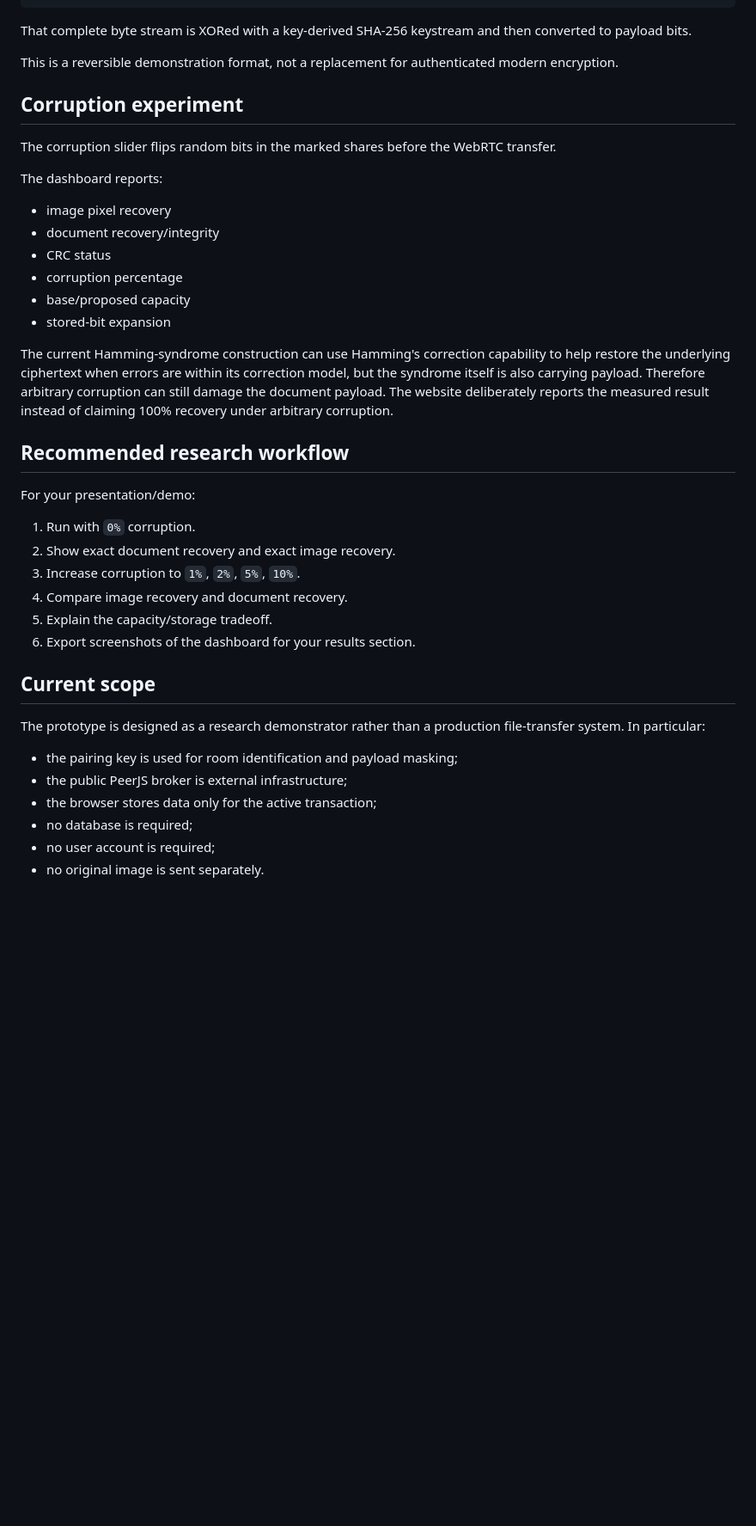
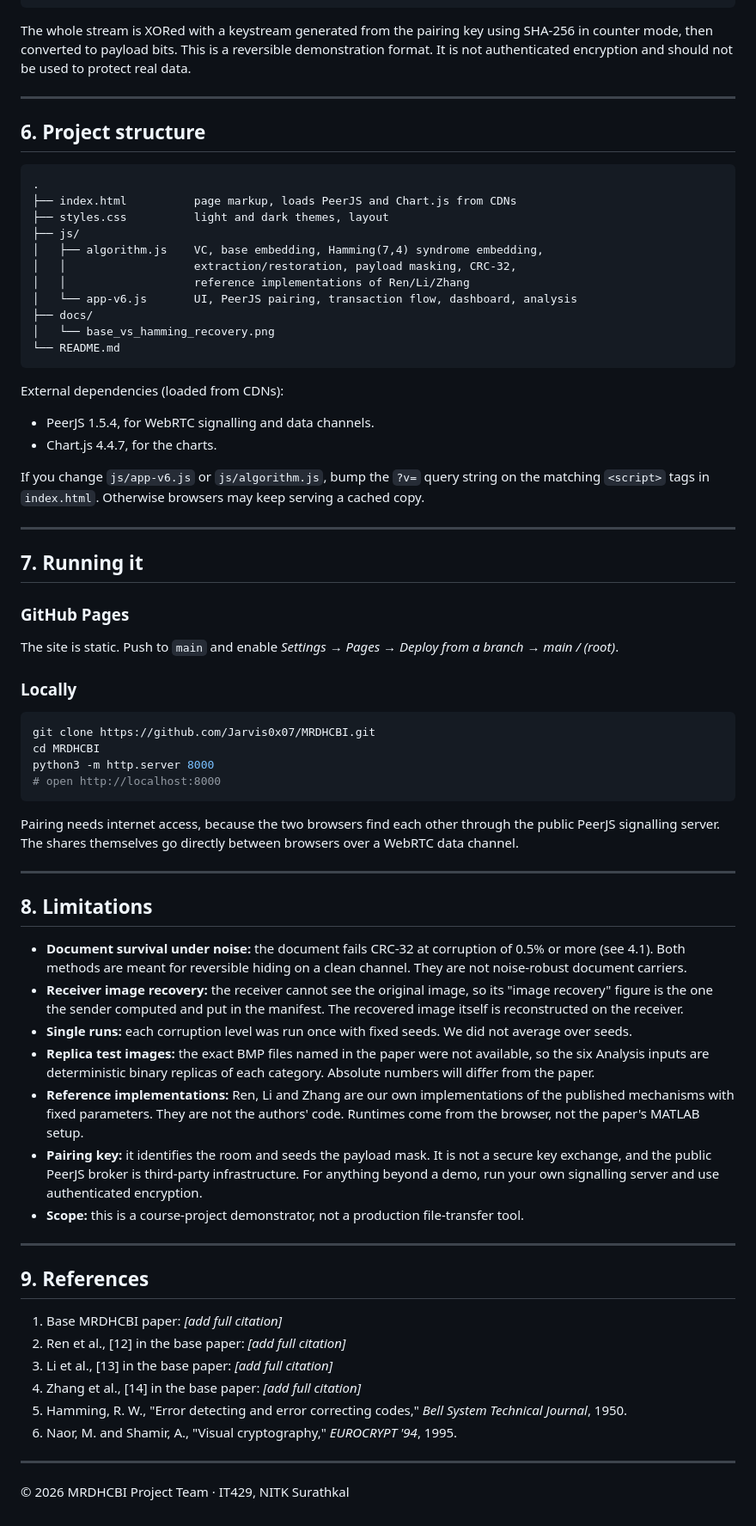
Before and after one commit to Jarvis0x07/MRDHCBI, a Markdown page: README.md, the part around one of its changes. Shown at 86% size. GitHub-like rendering; blank space fills up the shorter version.

````diff
--- a/README.md
+++ b/README.md
@@ -132,43 +128,75 @@ Before embedding, the browser creates:
 [file bytes]
 ```
 
-That complete byte stream is XORed with a key-derived SHA-256 keystream and then converted to payload bits.
+The whole stream is XORed with a keystream generated from the pairing key using SHA-256 in counter mode, then converted to payload bits. This is a reversible demonstration format. It is not authenticated encryption and should not be used to protect real data.
 
-This is a reversible demonstration format, not a replacement for authenticated modern encryption.
+---
 
-## Corruption experiment
+## 6. Project structure
 
-The corruption slider flips random bits in the marked shares before the WebRTC transfer.
+```
+.
+├── index.html          page markup, loads PeerJS and Chart.js from CDNs
+├── styles.css          light and dark themes, layout
+├── js/
+│   ├── algorithm.js    VC, base embedding, Hamming(7,4) syndrome embedding,
+│   │                   extraction/restoration, payload masking, CRC-32,
+│   │                   reference implementations of Ren/Li/Zhang
+│   └── app-v6.js       UI, PeerJS pairing, transaction flow, dashboard, analysis
+├── docs/
+│   └── base_vs_hamming_recovery.png
+└── README.md
+```
 
-The dashboard reports:
+External dependencies (loaded from CDNs):
 
-- image pixel recovery
-- document recovery/integrity
-- CRC status
-- corruption percentage
-- base/proposed capacity
-- stored-bit expansion
+- PeerJS 1.5.4, for WebRTC signalling and data channels.
+- Chart.js 4.4.7, for the charts.
 
-The current Hamming-syndrome construction can use Hamming's correction capability to help restore the underlying ciphertext when errors are within its correction model, but the syndrome itself is also carrying payload. Therefore arbitrary corruption can still damage the document payload. The website deliberately reports the measured result instead of claiming 100% recovery under arbitrary corruption.
+If you change `js/app-v6.js` or `js/algorithm.js`, bump the `?v=` query string on the matching `<script>` tags in `index.html`. Otherwise browsers may keep serving a cached copy.
 
-## Recommended research workflow
+---
 
-For your presentation/demo:
+## 7. Running it
 
-1. Run with `0%` corruption.
-2. Show exact document recovery and exact image recovery.
-3. Increase corruption to `1%`, `2%`, `5%`, `10%`.
-4. Compare image recovery and document recovery.
-5. Explain the capacity/storage tradeoff.
-6. Export screenshots of the dashboard for your results section.
+### GitHub Pages
 
-## Current scope
+The site is static. Push to `main` and enable *Settings → Pages → Deploy from a branch → main / (root)*.
 
-The prototype is designed as a research demonstrator rather than a production file-transfer system. In particular:
+### Locally
 
-- the pairing key is used for room identification and payload masking;
-- the public PeerJS broker is external infrastructure;
-- the browser stores data only for the active transaction;
-- no database is required;
-- no user account is required;
-- no original image is sent separately.
+```bash
+git clone https://github.com/Jarvis0x07/MRDHCBI.git
+cd MRDHCBI
+python3 -m http.server 8000
+# open http://localhost:8000
+```
+
+Pairing needs internet access, because the two browsers find each other through the public PeerJS signalling server. The shares themselves go directly between browsers over a WebRTC data channel.
+
+---
+
+## 8. Limitations
+
+- **Document survival under noise:** the document fails CRC-32 at corruption of 0.5% or more (see 4.1). Both methods are meant for reversible hiding on a clean channel. They are not noise-robust document carriers.
+- **Receiver image recovery:** the receiver cannot see the original image, so its "image recovery" figure is the one the sender computed and put in the manifest. The recovered image itself is reconstructed on the receiver.
+- **Single runs:** each corruption level was run once with fixed seeds. We did not average over seeds.
+- **Replica test images:** the exact BMP files named in the paper were not available, so the six Analysis inputs are deterministic binary replicas of each category. Absolute numbers will differ from the paper.
+- **Reference implementations:** Ren, Li and Zhang are our own implementations of the published mechanisms with fixed parameters. They are not the authors' code. Runtimes come from the browser, not the paper's MATLAB setup.
+- **Pairing key:** it identifies the room and seeds the payload mask. It is not a secure key exchange, and the public PeerJS broker is third-party infrastructure. For anything beyond a demo, run your own signalling server and use authenticated encryption.
+- **Scope:** this is a course-project demonstrator, not a production file-transfer tool.
+
+---
+
+## 9. References
+
+1. Base MRDHCBI paper: *[add full citation]*
+2. Ren et al., [12] in the base paper: *[add full citation]*
+3. Li et al., [13] in the base paper: *[add full citation]*
+4. Zhang et al., [14] in the base paper: *[add full citation]*
+5. Hamming, R. W., "Error detecting and error correcting codes," *Bell System Technical Journal*, 1950.
+6. Naor, M. and Shamir, A., "Visual cryptography," *EUROCRYPT '94*, 1995.
+
+---
+
+© 2026 MRDHCBI Project Team · IT429, NITK Surathkal
````
Also changed, not shown: other parts of README.md (+112 -116 lines).
